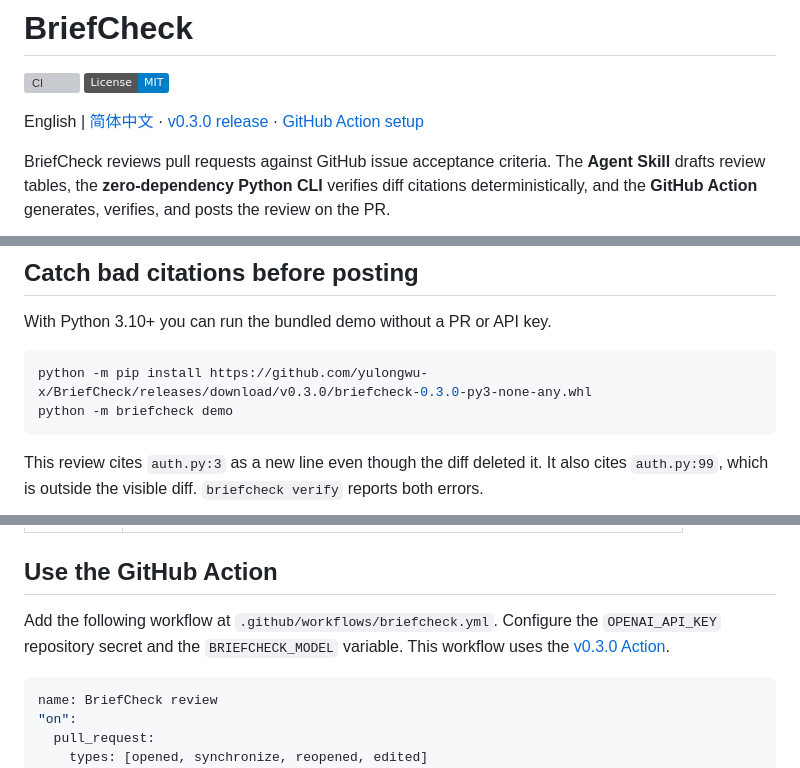
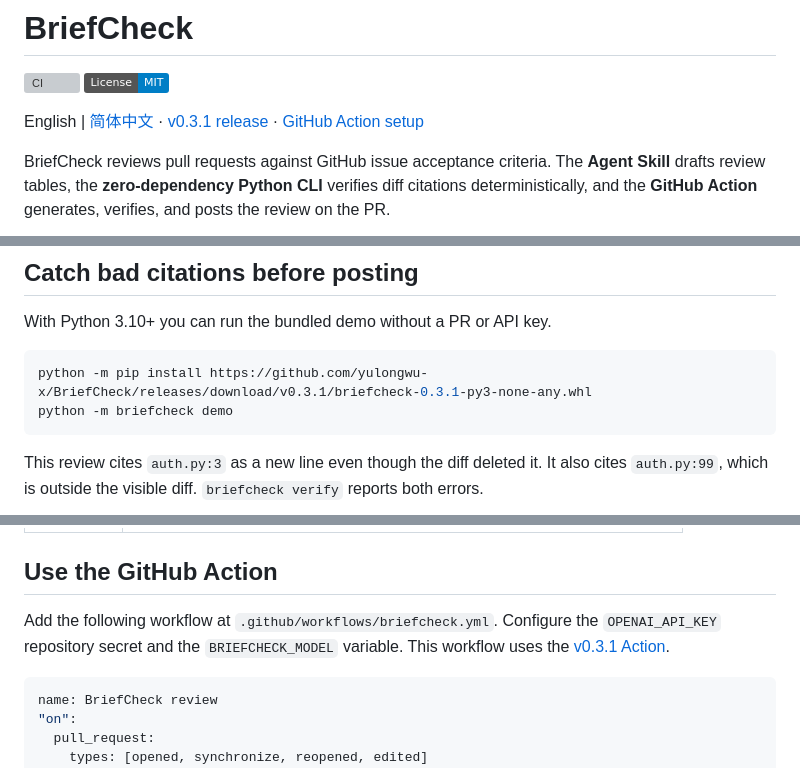
Before and after one commit to yulongwu-x/BriefCheck, a Markdown page: README.md, 3 parts joined by grey strips. Rendered like a GitHub page; badges without logos; grey boxes are pictures that could not be loaded.

Commit message:
Prepare BriefCheck v0.3.1 for GitHub Actions Marketplace

````diff
--- a/README.md
+++ b/README.md
@@ -3,7 +3,7 @@
 [![CI](https://github.com/yulongwu-x/BriefCheck/actions/workflows/ci.yml/badge.svg)](https://github.com/yulongwu-x/BriefCheck/actions/workflows/ci.yml)
 [![License: MIT](https://img.shields.io/badge/License-MIT-blue.svg)](LICENSE)
 
-English | [简体中文](README.zh-CN.md) · [v0.3.0 release](https://github.com/yulongwu-x/BriefCheck/releases/tag/v0.3.0) · [GitHub Action setup](#use-the-github-action)
+English | [简体中文](README.zh-CN.md) · [v0.3.1 release](https://github.com/yulongwu-x/BriefCheck/releases/tag/v0.3.1) · [GitHub Action setup](#use-the-github-action)
 
 BriefCheck reviews pull requests against GitHub issue acceptance criteria. The **Agent Skill** drafts review tables, the **zero-dependency Python CLI** verifies diff citations deterministically, and the **GitHub Action** generates, verifies, and posts the review on the PR.
 
@@ -14,7 +14,7 @@ BriefCheck reviews pull requests against GitHub issue acceptance criteria. The *
 With Python 3.10+ you can run the bundled demo without a PR or API key.
 
 ```sh
-python -m pip install https://github.com/yulongwu-x/BriefCheck/releases/download/v0.3.0/briefcheck-0.3.0-py3-none-any.whl
+python -m pip install https://github.com/yulongwu-x/BriefCheck/releases/download/v0.3.1/briefcheck-0.3.1-py3-none-any.whl
 python -m briefcheck demo
 ```
 
@@ -170,7 +170,7 @@ You can also pass `--pr owner/repo#123` or the same local Git range options as `
 
 ## Use the GitHub Action
 
-Add the following workflow at `.github/workflows/briefcheck.yml`. Configure the `OPENAI_API_KEY` repository secret and the `BRIEFCHECK_MODEL` variable. This workflow uses the [v0.3.0 Action](https://github.com/yulongwu-x/BriefCheck/blob/v0.3.0/action.yml).
+Add the following workflow at `.github/workflows/briefcheck.yml`. Configure the `OPENAI_API_KEY` repository secret and the `BRIEFCHECK_MODEL` variable. This workflow uses the [v0.3.1 Action](https://github.com/yulongwu-x/BriefCheck/blob/v0.3.1/action.yml).
 
 ~~~yaml
 name: BriefCheck review
````
Also changed, not shown: other parts of README.md (+1 -1 lines), CHANGELOG.md (+7 -0 lines), README.zh-CN.md (+4 -4 lines), docs/briefcheck-demo.png, 2 other files.
